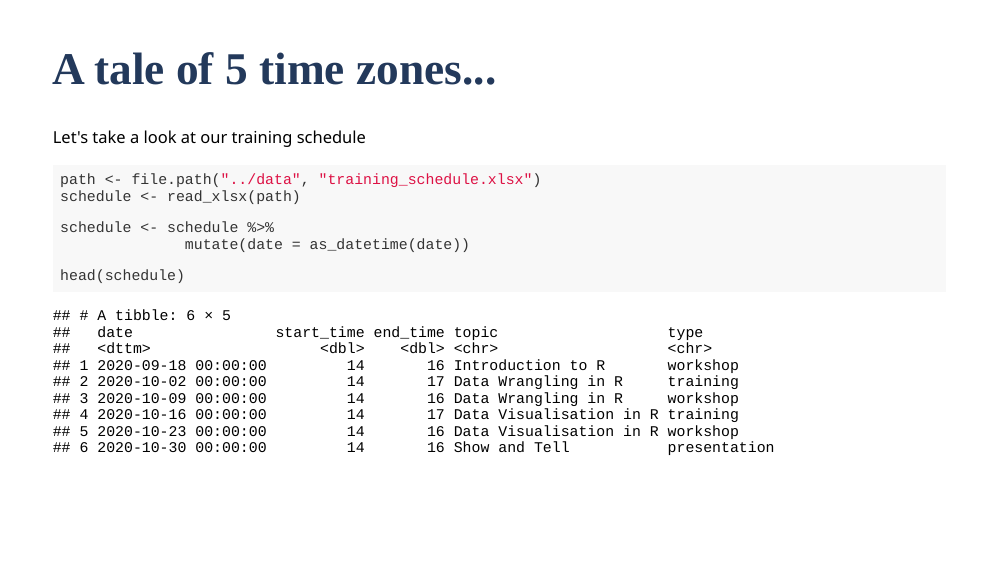
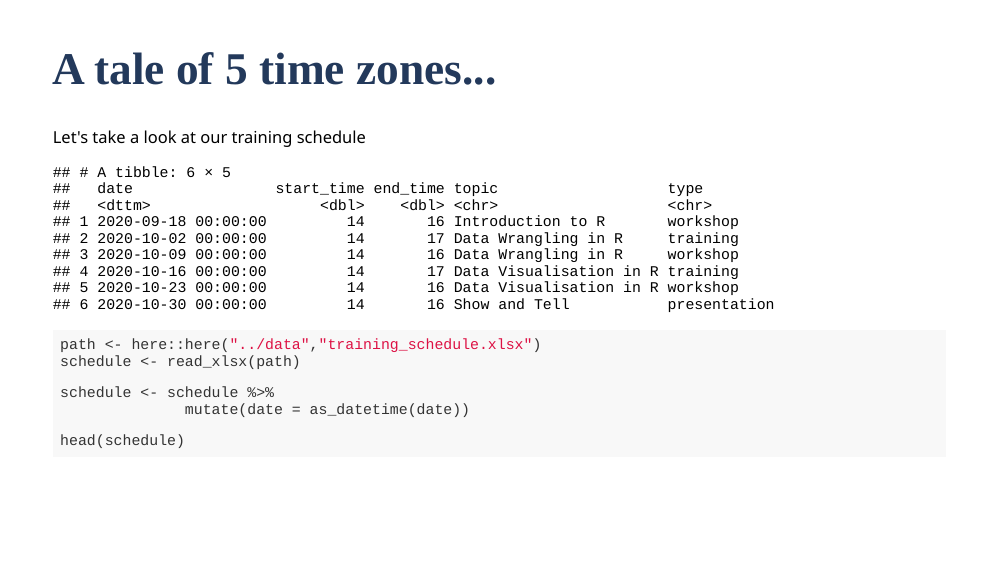
Before and after one commit to LaurieLBaker/r-studio-instructor-training, an R Markdown document (slides/lubridate_slides.Rmd): page 12 of 19. Rendered offline with R 4.5, knitr and Pandoc, with nearby package versions; the slides are laid out offline by our stand-in for remark.js, each with all of its steps uncovered, in fonts that may differ from those the slides ask for, and without slide numbers, shadows or browser add-ons; colours and fonts come from the style sheet that the author committed, because xaringanthemer is not installed.

Commit message:
Updating file.path to here in slides, adding title image

````diff
--- a/slides/lubridate_slides.Rmd
+++ b/slides/lubridate_slides.Rmd
@@ -225,9 +225,9 @@ Times are supplied in `UTC`, the coordinated universal time, unless we specify a
 
 Let's take a look at our training schedule
 
-```{r}
+```{r, echo = FALSE, eval = TRUE}
 
-path <- file.path("../data", "training_schedule.xlsx")
+path <- here::here("data","training_schedule.xlsx")
 schedule <- read_xlsx(path)
 
 schedule <- schedule %>%
@@ -236,6 +236,19 @@ schedule <- schedule %>%
 head(schedule)
 
 ```
+
+```{r, echo = TRUE, eval = FALSE}
+
+path <- here::here("../data","training_schedule.xlsx")
+schedule <- read_xlsx(path)
+
+schedule <- schedule %>%
+              mutate(date = as_datetime(date))
+
+head(schedule)
+
+```
+
 
 
 ---
````
Also changed, not shown: exercises/lubridate_exercises.Rmd (+1 -1 lines), exercises/lubridate_exercises.html, slides/lubridate_slides.html, 2 other files.
